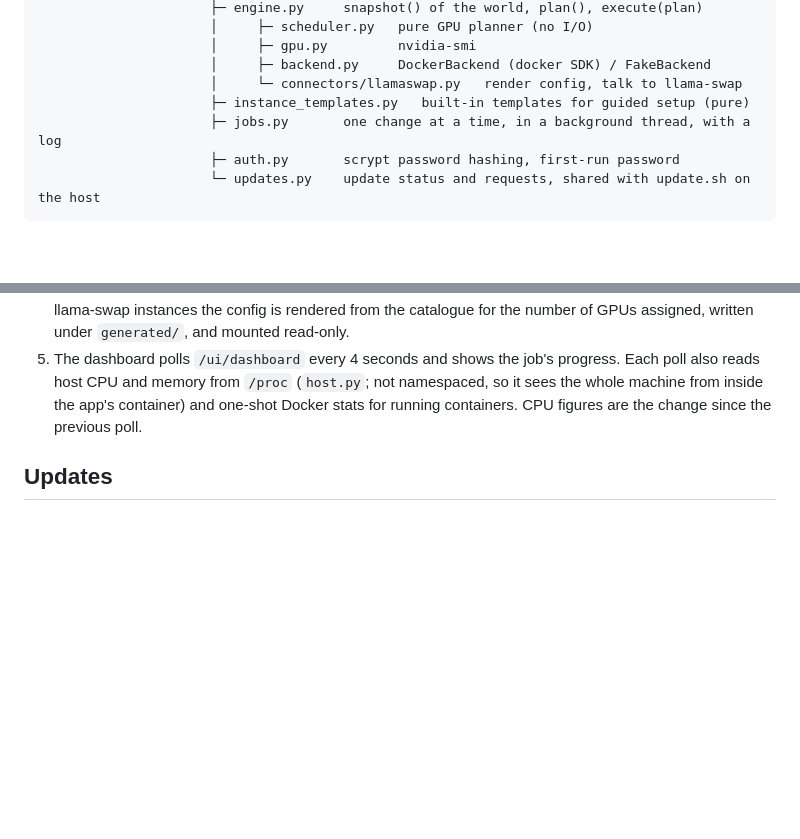
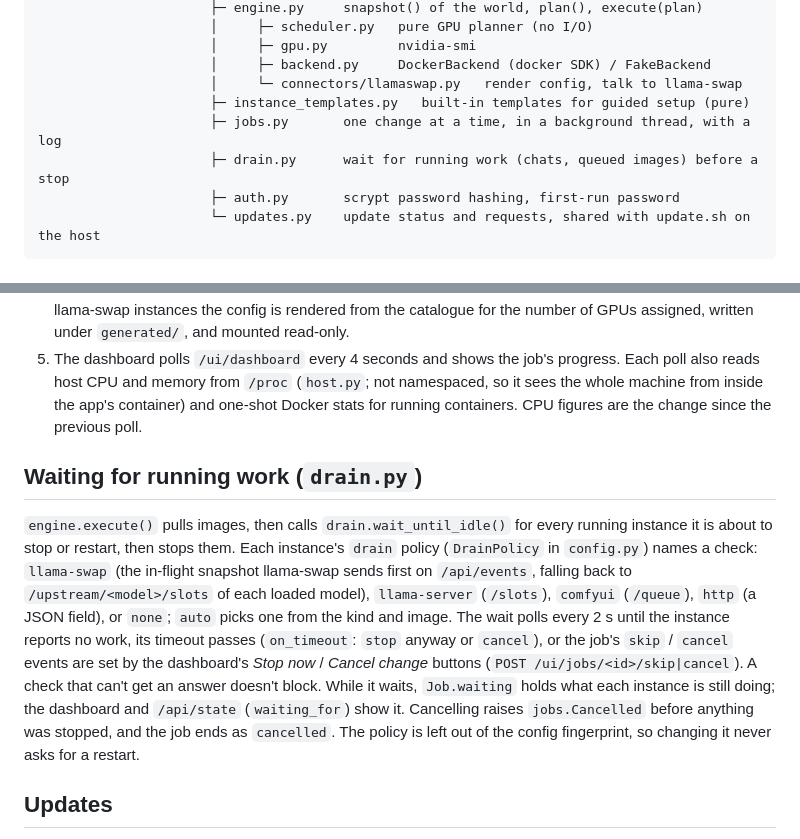
Before and after one commit to TechFreak94/GPU-Shepherd, a Markdown page: docs/architecture.md, 2 parts joined by grey strips. GitHub-like rendering; blank space fills up the shorter version.

````diff
--- a/docs/architecture.md
+++ b/docs/architecture.md
@@ -11,6 +11,7 @@ browser ── htmx ──> app.py (FastAPI routes, Jinja templates)
                       │     └─ connectors/llamaswap.py   render config, talk to llama-swap
                       ├─ instance_templates.py   built-in templates for guided setup (pure)
                       ├─ jobs.py       one change at a time, in a background thread, with a log
+                      ├─ drain.py      wait for running work (chats, queued images) before a stop
                       ├─ auth.py       scrypt password hashing, first-run password
                       └─ updates.py    update status and requests, shared with update.sh on the host
 ```
@@ -42,6 +43,21 @@ browser ── htmx ──> app.py (FastAPI routes, Jinja templates)
    also reads host CPU and memory from `/proc` (`host.py`; not namespaced, so it sees the whole
    machine from inside the app's container) and one-shot Docker stats for running containers.
    CPU figures are the change since the previous poll.
+
+## Waiting for running work (`drain.py`)
+
+`engine.execute()` pulls images, then calls `drain.wait_until_idle()` for every running instance it
+is about to stop or restart, then stops them. Each instance's `drain` policy (`DrainPolicy` in
+`config.py`) names a check: `llama-swap` (the in-flight snapshot llama-swap sends first on
+`/api/events`, falling back to `/upstream/<model>/slots` of each loaded model), `llama-server`
+(`/slots`), `comfyui` (`/queue`), `http` (a JSON field), or `none`; `auto` picks one from the kind
+and image. The wait polls every 2 s until the instance reports no work, its timeout passes
+(`on_timeout`: `stop` anyway or `cancel`), or the job's `skip` / `cancel` events are set by the
+dashboard's *Stop now* / *Cancel change* buttons (`POST /ui/jobs/<id>/skip|cancel`). A check that
+can't get an answer doesn't block. While it waits, `Job.waiting` holds what each instance is still
+doing; the dashboard and `/api/state` (`waiting_for`) show it. Cancelling raises `jobs.Cancelled`
+before anything was stopped, and the job ends as `cancelled`. The policy is left out of the
+config fingerprint, so changing it never asks for a restart.
 
 ## Updates
 
````
Also changed, not shown: README.md (+30 -0 lines), docs/screenshots/waiting.png (added), 13 other files.
